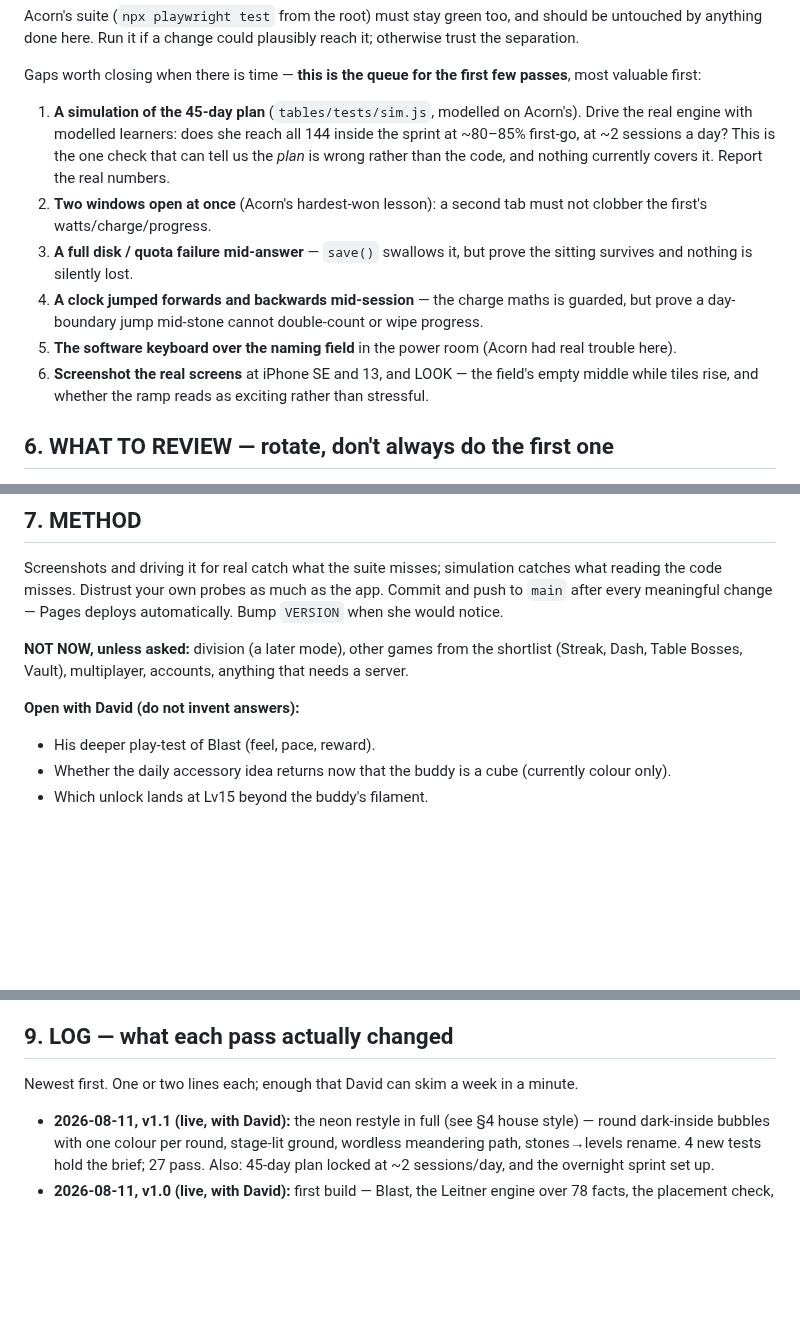
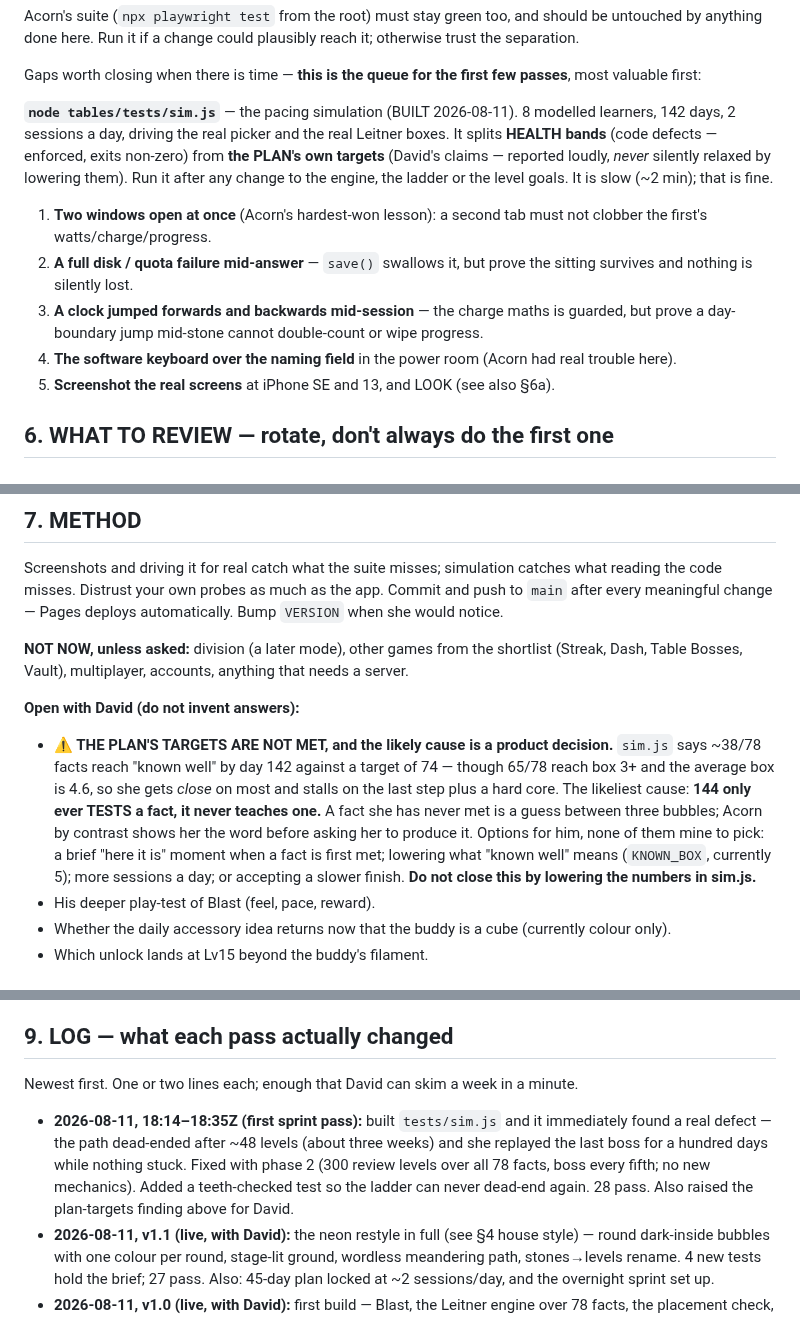
Before and after one commit to drplce/learn, a Markdown page: tables/ROUTINE.md, 3 parts joined by grey strips. Drawn GitHub-style; blank space fills up the shorter version.

Commit message:
144 ROUTINE — sim.js built and its finding logged; queue re-prioritised; STATE 18:35Z (sprint continues)
Co-Authored-By: Claude Opus 4.8 <noreply@anthropic.com>
Claude-Session: https://claude.ai/code/session_01K5WbW9F53vGMZhZuhpcLBT

```diff
--- a/tables/ROUTINE.md
+++ b/tables/ROUTINE.md
@@ -165,19 +165,20 @@ anything done here. Run it if a change could plausibly reach it; otherwise trust
 Gaps worth closing when there is time — **this is the queue for the first few passes**, most
 valuable first:
 
-1. **A simulation of the 45-day plan** (`tables/tests/sim.js`, modelled on Acorn's). Drive the real
-   engine with modelled learners: does she reach all 144 inside the sprint at ~80–85% first-go, at
-   ~2 sessions a day? This is the one check that can tell us the *plan* is wrong rather than the
-   code, and nothing currently covers it. Report the real numbers.
-2. **Two windows open at once** (Acorn's hardest-won lesson): a second tab must not clobber the
+**`node tables/tests/sim.js`** — the pacing simulation (BUILT 2026-08-11). 8 modelled learners,
+142 days, 2 sessions a day, driving the real picker and the real Leitner boxes. It splits **HEALTH
+bands** (code defects — enforced, exits non-zero) from **the PLAN's own targets** (David's claims —
+reported loudly, *never* silently relaxed by lowering them). Run it after any change to the engine,
+the ladder or the level goals. It is slow (~2 min); that is fine.
+
+1. **Two windows open at once** (Acorn's hardest-won lesson): a second tab must not clobber the
    first's watts/charge/progress.
-3. **A full disk / quota failure mid-answer** — `save()` swallows it, but prove the sitting survives
+2. **A full disk / quota failure mid-answer** — `save()` swallows it, but prove the sitting survives
    and nothing is silently lost.
-4. **A clock jumped forwards and backwards mid-session** — the charge maths is guarded, but prove a
+3. **A clock jumped forwards and backwards mid-session** — the charge maths is guarded, but prove a
    day-boundary jump mid-stone cannot double-count or wipe progress.
-5. **The software keyboard over the naming field** in the power room (Acorn had real trouble here).
-6. **Screenshot the real screens** at iPhone SE and 13, and LOOK — the field's empty middle while
-   tiles rise, and whether the ramp reads as exciting rather than stressful.
+4. **The software keyboard over the naming field** in the power room (Acorn had real trouble here).
+5. **Screenshot the real screens** at iPhone SE and 13, and LOOK (see also §6a).
 
 ## 6. WHAT TO REVIEW — rotate, don't always do the first one
 
@@ -231,6 +232,14 @@ every meaningful change — Pages deploys automatically. Bump `VERSION` when she
 Table Bosses, Vault), multiplayer, accounts, anything that needs a server.
 
 **Open with David (do not invent answers):**
+- **⚠ THE PLAN'S TARGETS ARE NOT MET, and the likely cause is a product decision.** `sim.js` says
+  ~38/78 facts reach "known well" by day 142 against a target of 74 — though 65/78 reach box 3+ and
+  the average box is 4.6, so she gets *close* on most and stalls on the last step plus a hard core.
+  The likeliest cause: **144 only ever TESTS a fact, it never teaches one.** A fact she has never
+  met is a guess between three bubbles; Acorn by contrast shows her the word before asking her to
+  produce it. Options for him, none of them mine to pick: a brief "here it is" moment when a fact
+  is first met; lowering what "known well" means (`KNOWN_BOX`, currently 5); more sessions a day; or
+  accepting a slower finish. **Do not close this by lowering the numbers in sim.js.**
 - His deeper play-test of Blast (feel, pace, reward).
 - Whether the daily accessory idea returns now that the buddy is a cube (currently colour only).
 - Which unlock lands at Lv15 beyond the buddy's filament.
@@ -265,6 +274,11 @@ minutes, every time:
 
 Newest first. One or two lines each; enough that David can skim a week in a minute.
 
+- **2026-08-11, 18:14–18:35Z (first sprint pass):** built `tests/sim.js` and it immediately found a
+  real defect — the path dead-ended after ~48 levels (about three weeks) and she replayed the last
+  boss for a hundred days while nothing stuck. Fixed with phase 2 (300 review levels over all 78
+  facts, boss every fifth; no new mechanics). Added a teeth-checked test so the ladder can never
+  dead-end again. 28 pass. Also raised the plan-targets finding above for David.
 - **2026-08-11, v1.1 (live, with David):** the neon restyle in full (see §4 house style) — round
   dark-inside bubbles with one colour per round, stage-lit ground, wordless meandering path,
   stones→levels rename. 4 new tests hold the brief; 27 pass. Also: 45-day plan locked at
```
Also changed, not shown: other parts of tables/ROUTINE.md (+1 -1 lines).
